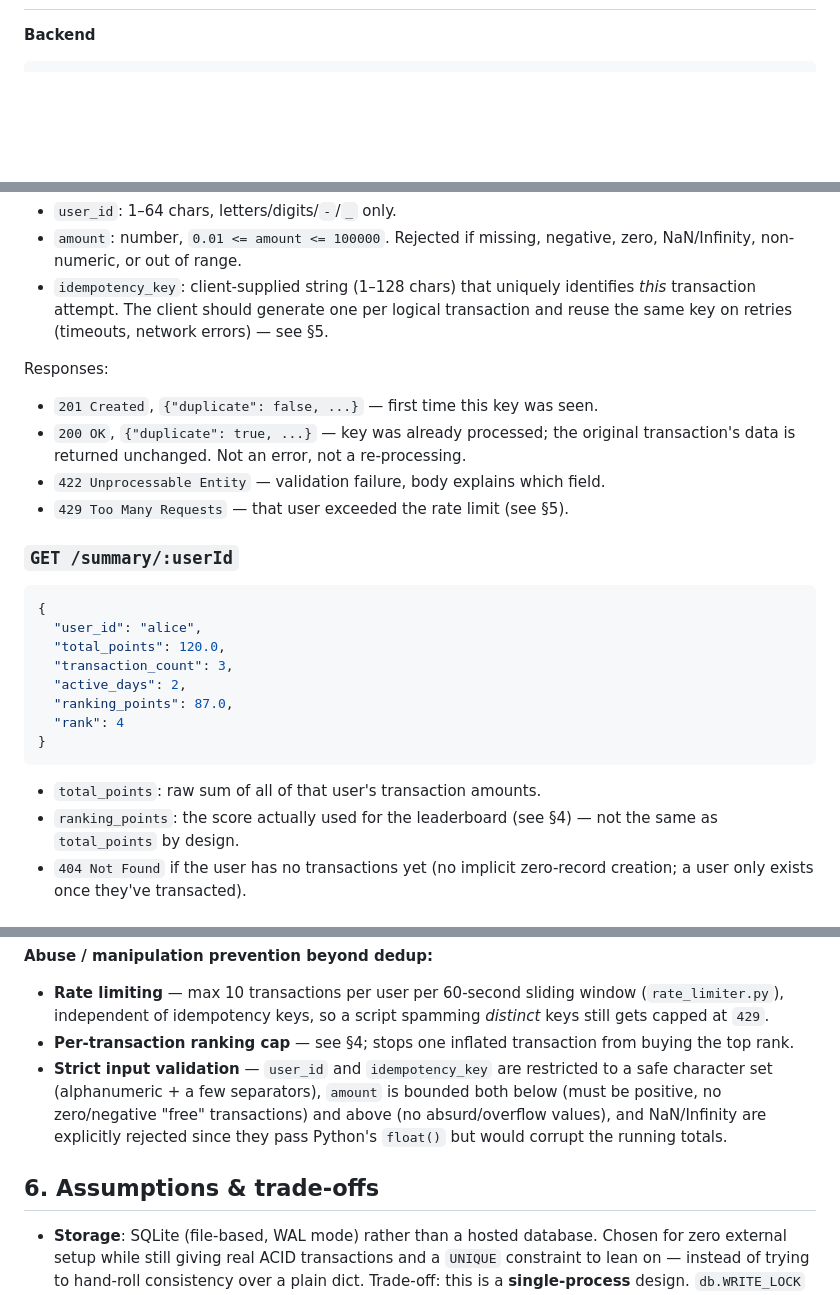
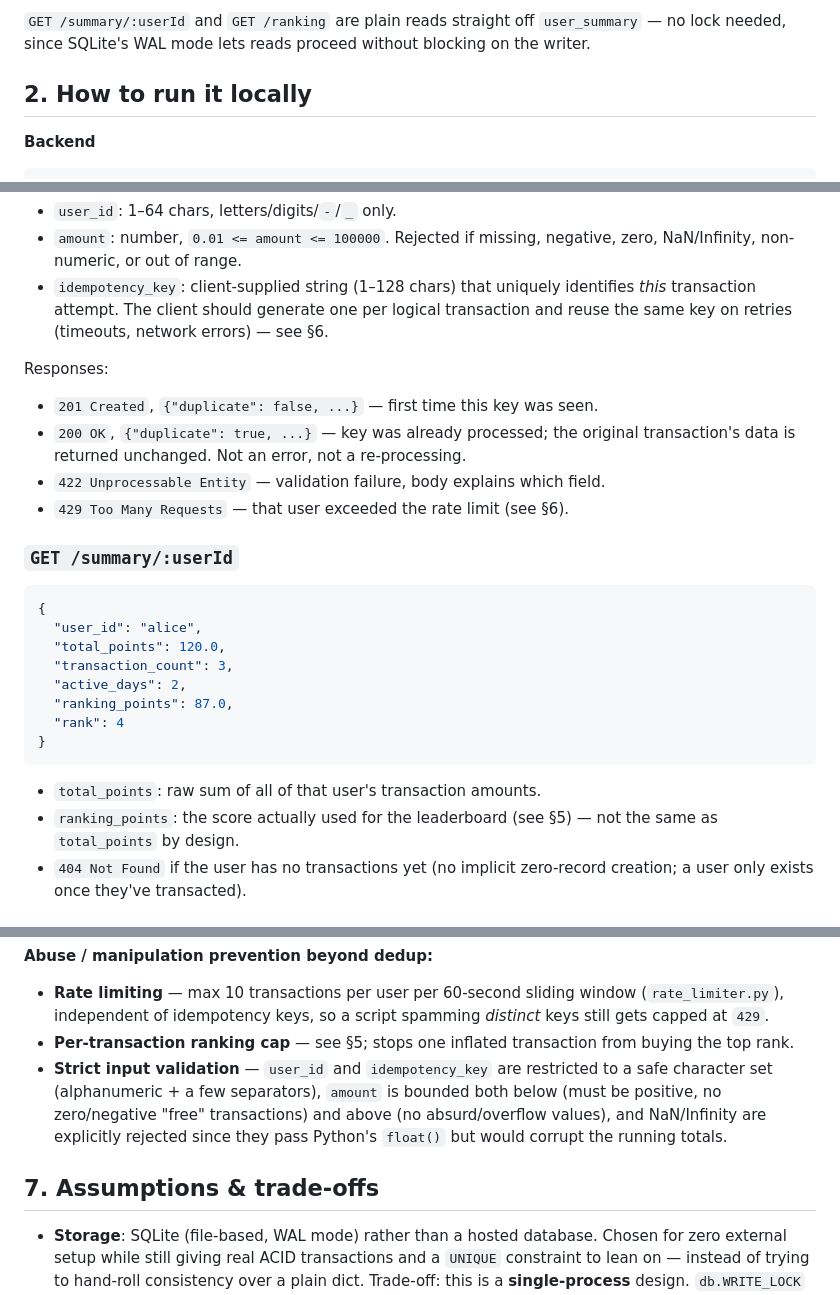
Before and after one commit to Rammanobi/ranking-service, a Markdown page: README.md, 3 parts joined by grey strips. Rendered like a GitHub page; blank space fills up the shorter version.

````diff
--- a/README.md
+++ b/README.md
@@ -30,3 +89,8 @@ ranking-service/
+`GET /summary/:userId` and `GET /ranking` are plain reads straight off
+`user_summary` — no lock needed, since SQLite's WAL mode lets reads proceed
+without blocking on the writer.
+
+## 2. How to run it locally
 
 **Backend**
 
@@ -102,7 +166,7 @@ Request body:
 - `idempotency_key`: client-supplied string (1–128 chars) that uniquely
   identifies *this* transaction attempt. The client should generate one
   per logical transaction and reuse the same key on retries (timeouts,
-  network errors) — see §5.
+  network errors) — see §6.
 
 Responses:
 - `201 Created`, `{"duplicate": false, ...}` — first time this key was seen.
@@ -110,7 +174,7 @@ Responses:
   original transaction's data is returned unchanged. Not an error, not a
   re-processing.
 - `422 Unprocessable Entity` — validation failure, body explains which field.
-- `429 Too Many Requests` — that user exceeded the rate limit (see §5).
+- `429 Too Many Requests` — that user exceeded the rate limit (see §6).
 
 ### `GET /summary/:userId`
 ```json
@@ -124,7 +188,7 @@ Responses:
 }
 ```
 - `total_points`: raw sum of all of that user's transaction amounts.
-- `ranking_points`: the score actually used for the leaderboard (see §4) —
+- `ranking_points`: the score actually used for the leaderboard (see §5) —
   not the same as `total_points` by design.
 - `404 Not Found` if the user has no transactions yet (no implicit
   zero-record creation; a user only exists once they've transacted).
@@ -202,7 +266,7 @@ trades, contributions) by swapping what "amount" represents.
 - **Rate limiting** — max 10 transactions per user per 60-second sliding
   window (`rate_limiter.py`), independent of idempotency keys, so a script
   spamming *distinct* keys still gets capped at `429`.
-- **Per-transaction ranking cap** — see §4; stops one inflated transaction
+- **Per-transaction ranking cap** — see §5; stops one inflated transaction
   from buying the top rank.
 - **Strict input validation** — `user_id` and `idempotency_key` are
   restricted to a safe character set (alphanumeric + a few separators),
@@ -211,7 +275,7 @@ trades, contributions) by swapping what "amount" represents.
   NaN/Infinity are explicitly rejected since they pass Python's `float()`
   but would corrupt the running totals.
 
-## 6. Assumptions & trade-offs
+## 7. Assumptions & trade-offs
 
 - **Storage**: SQLite (file-based, WAL mode) rather than a hosted database.
   Chosen for zero external setup while still giving real ACID transactions
````
Also changed, not shown: other parts of README.md (+64 -5 lines).
